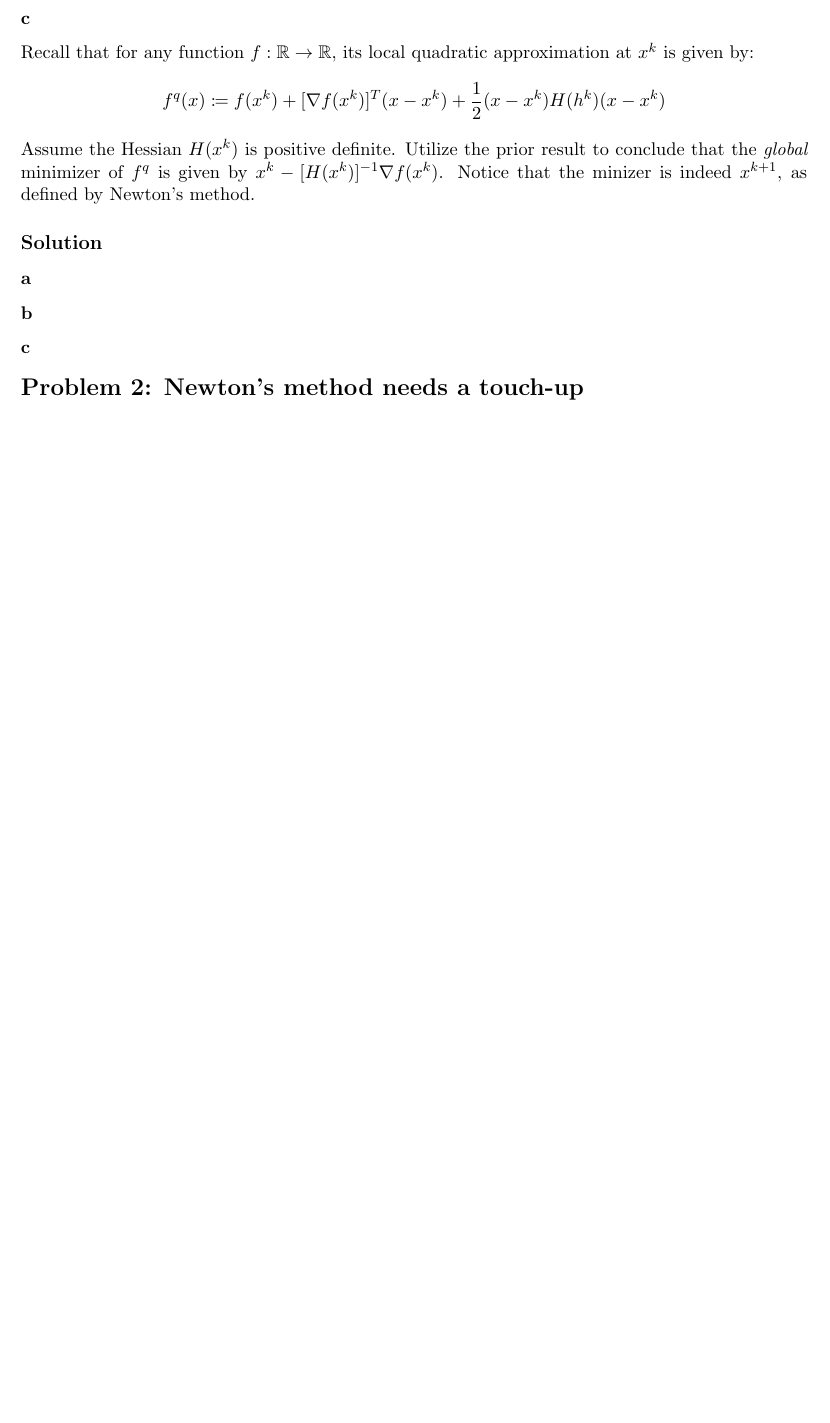
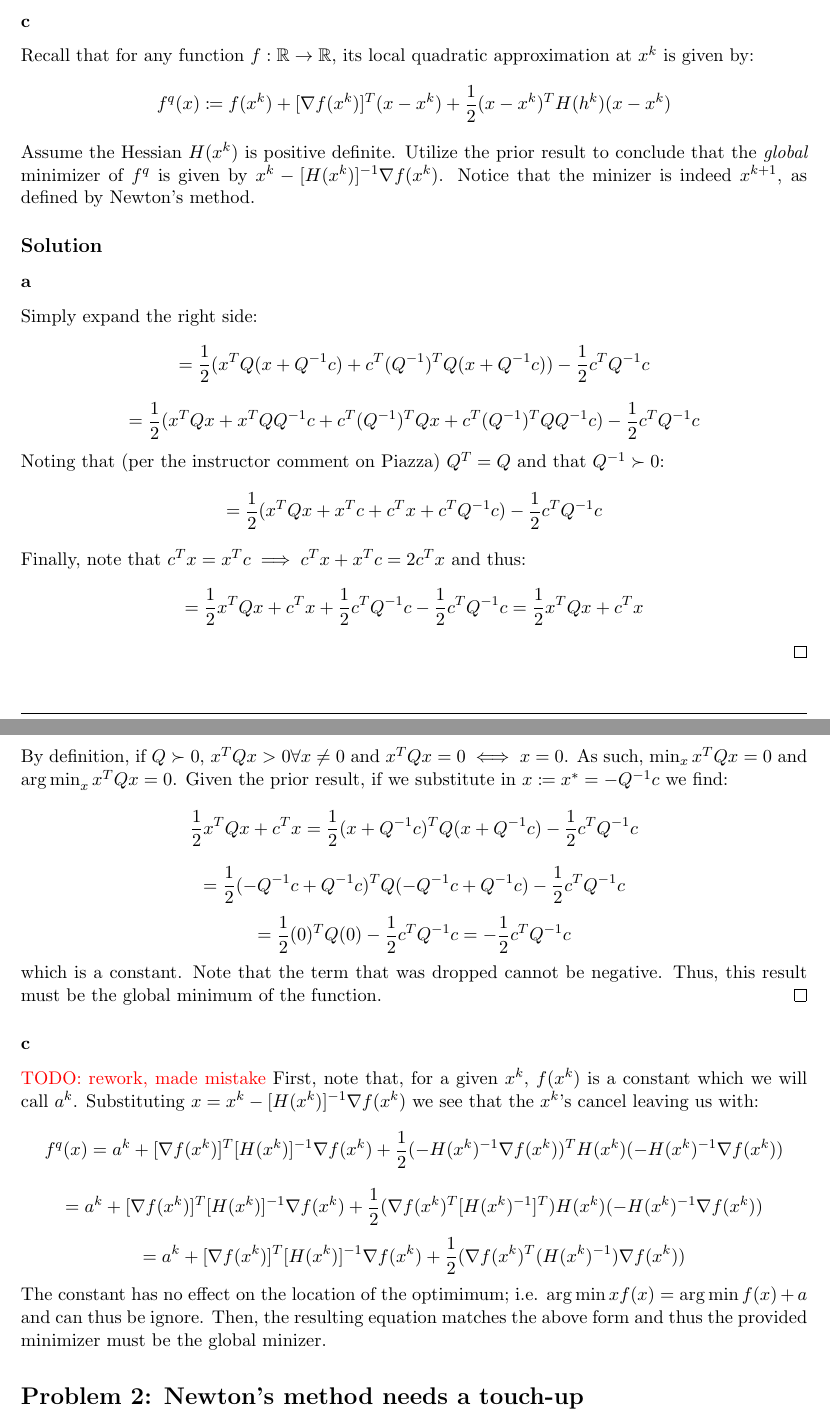
Before and after one commit to eric-silk/ECE530, a LaTeX problem sheet (latex/hw4/hw4.tex): part of page 1 of 2 before the commit and two parts of pages 1 and 2 of 3 after it, the two joined at a grey line, cut so that both start at the same text, the shorter picture padded with empty space. Compiled offline with LaTeX, dvips and Ghostscript.

Commit message:
nearly done with problem 1

```diff
--- a/latex/hw4/hw4.tex
+++ b/latex/hw4/hw4.tex
@@ -32,6 +32,9 @@
 \newtheorem{remark}{Remark}[chapter]
 \newtheorem{example}{Example}[chapter]
 
+\DeclareMathOperator*{\argmin}{arg\,min}
+\DeclareMathOperator*{\argmax}{arg\,max}
+
 \newcommand{\user}{}
 \newcommand{\xlr}[2]{#1 \left(#2\right)}
 \newcommand{\clr}[2]{#1 \left\{ #2 \right\}}
@@ -65,7 +68,7 @@ Recall that for any function $f:\mathbb{R}\rightarrow\mathbb{R}$, its local quad
 approximation at $x^k$ is given by:
 \[
 	f^{q}(x) \coloneqq
-	f(x^k)+[\nabla f(x^k)]^T(x-x^k)+\frac{1}{2}(x-x^k)H(h^k)(x-x^k)
+	f(x^k)+[\nabla f(x^k)]^T(x-x^k)+\frac{1}{2}(x-x^k)^TH(h^k)(x-x^k)
 \]
 Assume the Hessian $H(x^k)$ is positive definite. Utilize the prior result to
 conclude that the \textit{global} minimizer of $f^q$ is given by
@@ -75,10 +78,64 @@ as defined by Newton's method.
 
 \subsection*{Solution}
 \subsubsection*{a}
-
+Simply expand the right side:
+\[
+	=\frac{1}{2}(x^TQ(x+Q^{-1}c)+c^T(Q^{-1})^TQ(x+Q^{-1}c))-\frac{1}{2}c^TQ^{-1}c
+\]
+\[
+	=\frac{1}{2}(x^TQx+x^TQQ^{-1}c+c^T(Q^{-1})^TQx+c^T(Q^{-1})^TQQ^{-1}c)-\frac{1}{2}c^TQ^{-1}c
+\]
+Noting that (per the instructor comment on Piazza) $Q^T=Q$ and that $Q^{-1}\succ0$:
+\[ =\frac{1}{2}(x^TQx+x^Tc+c^Tx+c^TQ^{-1}c)-\frac{1}{2}c^TQ^{-1}c \]
+Finally, note that $c^Tx = x^Tc \implies c^Tx+x^Tc=2c^Tx$ and thus:
+\[
+	=\frac{1}{2}x^TQx+c^Tx+\frac{1}{2}c^TQ^{-1}c-\frac{1}{2}c^TQ^{-1}c
+	=\frac{1}{2}x^TQx+c^Tx
+\]
+\qed
 \subsubsection*{b}
+By definition, if $Q\succ0$, $x^TQx>0\forall x\neq 0$ and $x^TQx=0\iff x=0$.
+As such, $\min_x x^TQx = 0$ and $\argmin_x x^TQx = 0$.
+Given the prior result, if we substitute in $x\coloneqq x^*=-Q^{-1}c$ we find:
+\[
+	\frac{1}{2}x^TQx+c^Tx
+	= \frac{1}{2}(x+Q^{-1}c)^TQ(x+Q^{-1}c)-\frac{1}{2}c^TQ^{-1}c
+\]
+\[
+	= \frac{1}{2}(-Q^{-1}c+Q^{-1}c)^TQ(-Q^{-1}c+Q^{-1}c)-\frac{1}{2}c^TQ^{-1}c
+\]
+\[
+	= \frac{1}{2}(0)^TQ(0)-\frac{1}{2}c^TQ^{-1}c
+	= -\frac{1}{2}c^TQ^{-1}c
+\]
+which is a constant. Note that the term that was dropped cannot be negative. Thus, this
+result must be the global minimum of the function.
+\qed
 \subsubsection*{c}
-
+\textcolor{red}{TODO: rework, made  mistake}
+First, note that, for a given $x^k$, $f(x^k)$ is a constant which we will call $a^k$.
+Substituting $x = x^k-[H(x^k)]^{-1}\nabla f(x^k)$ we see that the $x^k$'s cancel leaving
+us with:
+\[
+	f^q(x) = a^k+[\nabla f(x^k)]^T[H(x^k)]^{-1}\nabla f(x^k) +
+	\frac{1}{2}(-H(x^k)^{-1}\nabla f(x^k))^T
+	H(x^k)
+	(-H(x^k)^{-1}\nabla f(x^k))
+\]
+\[
+	= a^k+[\nabla f(x^k)]^T[H(x^k)]^{-1}\nabla f(x^k) +
+	\frac{1}{2}(\nabla f(x^k)^T[H(x^k)^{-1}]^T)
+	H(x^k)
+	(-H(x^k)^{-1}\nabla f(x^k))
+\]
+\[
+	= a^k+[\nabla f(x^k)]^T[H(x^k)]^{-1}\nabla f(x^k) +
+	\frac{1}{2}(\nabla f(x^k)^T
+	(H(x^k)^{-1})\nabla f(x^k))
+\]
+The constant has no effect on the location of the optimimum; i.e. $\argmin{x} f(x) = \argmin f(x)+a$
+and can thus be ignore. Then, the resulting equation matches the above form and thus the
+provided minimizer must be the global minizer.
 
 
 \section*{Problem 2: Newton's method needs a touch-up}
```
Also changed, not shown: latex/hw4/hw4.pdf.
